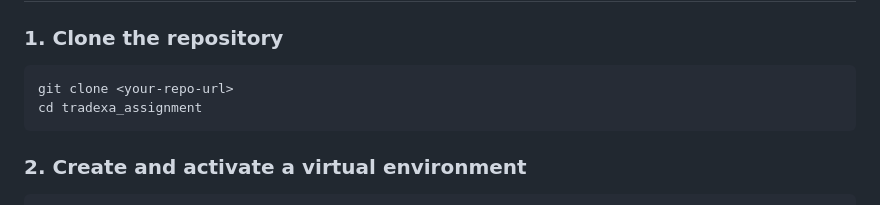
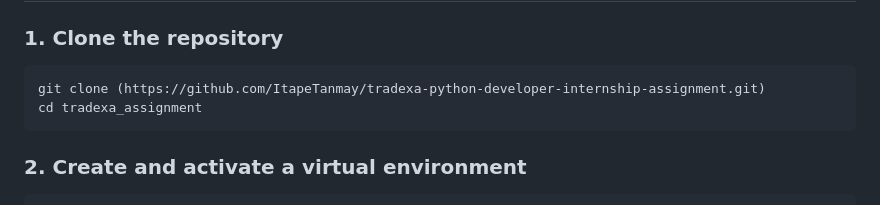
Before and after one commit to ItapeTanmay/tradexa-python-developer-internship-assignment, a Markdown page: README.md, the part around the change. Drawn GitHub-style.

Commit message:
Fix clone command in README
Updated the clone command in the README to use the actual repository URL.

````diff
--- a/README.md
+++ b/README.md
@@ -74,7 +74,7 @@ tradexa_assignment/
 ### 1. Clone the repository
 
 ```bash
-git clone <your-repo-url>
+git clone (https://github.com/ItapeTanmay/tradexa-python-developer-internship-assignment.git)
 cd tradexa_assignment
 ```
 
````
